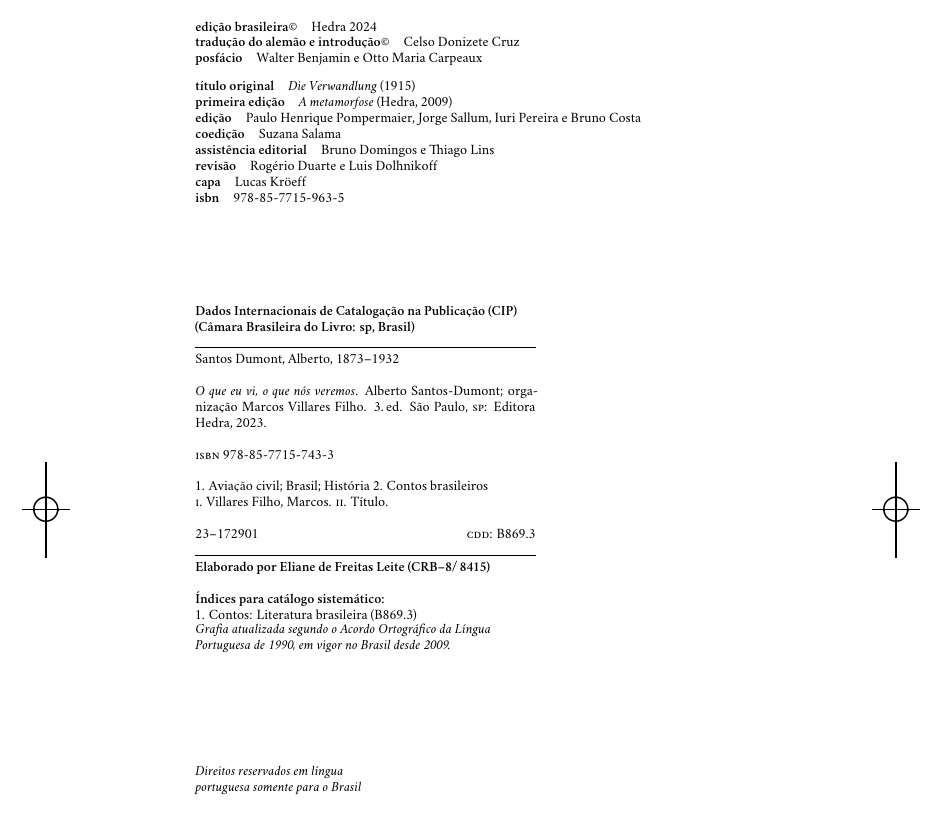
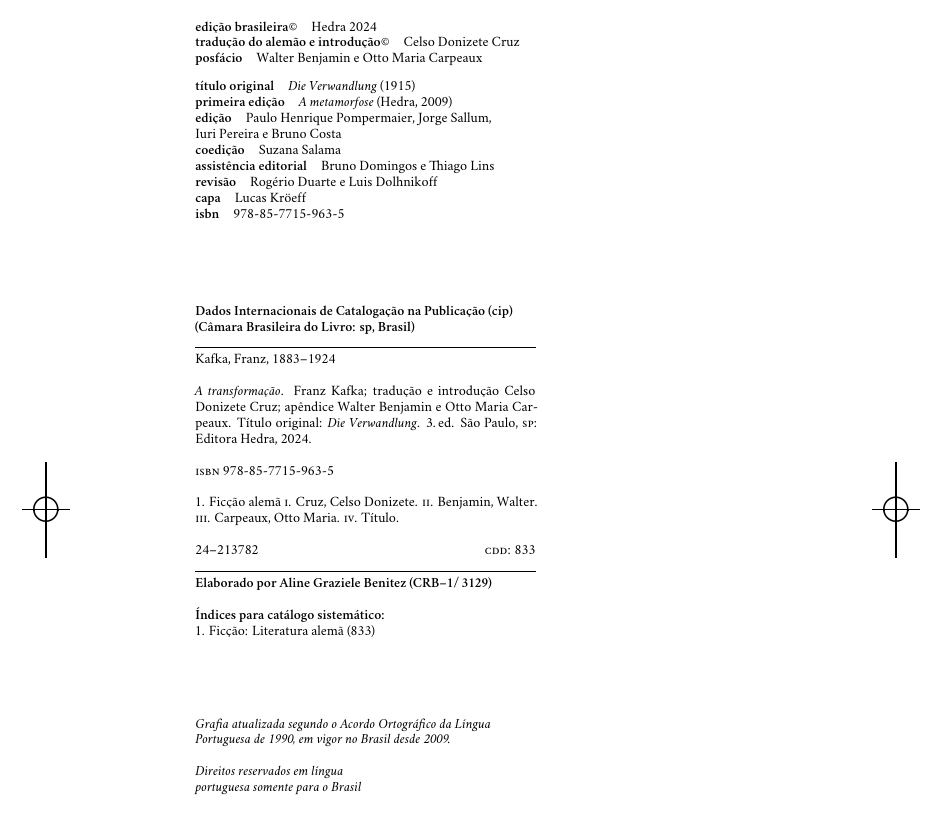
Before and after one commit to hedra-editora/kafka_metamorfose_transformacao, a LaTeX thesis (LIVRO.tex, which reads 2-creditos.tex): part of page 2 of 136, cut so that both start at the same text. Compiled offline with XeLaTeX; a missing font is replaced by an installed copy or a similar font.

Commit message:
ficha técnica completa

```diff
--- a/2-creditos.tex
+++ b/2-creditos.tex
@@ -17,7 +17,7 @@
 %\textbf{agradecimentos}\quad			 	 {agradecimentos}\\
 %\textbf{indicação}\quad			 		 {indicacao}\medskip
 
-\textbf{edição}\quad			 			 {Paulo Henrique Pompermaier, Jorge Sallum, Iuri Pereira e Bruno Costa}\\
+\textbf{edição}\quad			 			 {Paulo Henrique Pompermaier, Jorge Sallum,\\ Iuri Pereira e Bruno Costa}\\
 \textbf{coedição}\quad						 {Suzana Salama}\\
 %\textbf{editor assistente}\quad             {Suzana Salama}\\
 \textbf{assistência editorial}\quad		 	 {Bruno Domingos e Thiago Lins}\\
@@ -34,34 +34,35 @@
 
 %ficha provisória a ser substituida
 \begin{minipage}{6cm}
-\textbf{Dados Internacionais de Catalogação na Publicação (CIP)\\
+\textbf{Dados Internacionais de Catalogação na Publicação (\textsc{cip})\\
 (Câmara Brasileira do Livro: \textsc{sp}, Brasil)}
 
 \textbf{\hrule}\smallskip
 
-Santos Dumont, Alberto, 1873--1932\\
+Kafka, Franz, 1883--1924\\
 
-\textit{O que eu vi, o que nós veremos}. Alberto Santos-Dumont; organização Marcos Villares Filho. 3.\,ed. São Paulo, \textsc{sp}: Editora Hedra, 2023.\\
+\textit{A transformação}. Franz Kafka; tradução e introdução Celso Donizete Cruz; apêndice Walter Benjamin e Otto Maria Carpeaux. Título original: \textit{Die Verwandlung}. 3.\,ed. São Paulo, \textsc{sp}: Editora Hedra, 2024. \\
 
-\textsc{isbn} 978-85-7715-743-3\\
+\textsc{isbn} 978-85-7715-963-5\\
 
-1. Aviação civil; Brasil; História 2. Contos brasileiros\\
-\textsc{i}. Villares Filho, Marcos. \textsc{ii}. Título.\\
+1. Ficção alemã \textsc{i}. Cruz, Celso Donizete.
+\textsc{ii}. Benjamin, Walter. \textsc{iii}. Carpeaux, Otto Maria.
+\textsc{iv}. Título.\\
 
-23--172901 \hfill \textsc{cdd}: B869.3
+24--213782 \hfill \textsc{cdd}: 833
 
 \textbf{\hrule}\smallskip
 
-\textbf{Elaborado por Eliane de Freitas Leite (CRB--8/\,8415)}\\
+\textbf{Elaborado por Aline Graziele Benitez (CRB--1/\,3129)}\\
 
 \textbf{Índices para catálogo sistemático:}\\
-1. Contos: Literatura brasileira (B869.3)
+1. Ficção: Literatura alemã (833)
 \end{minipage}
+
+\vfill
 
 \textit{Grafia atualizada segundo o Acordo Ortográfico da Língua\\
 Portuguesa de 1990, em vigor no Brasil desde 2009.}\\
-
-\vfill
 
 \textit{Direitos reservados em língua\\
 portuguesa somente para o Brasil}\\
```
